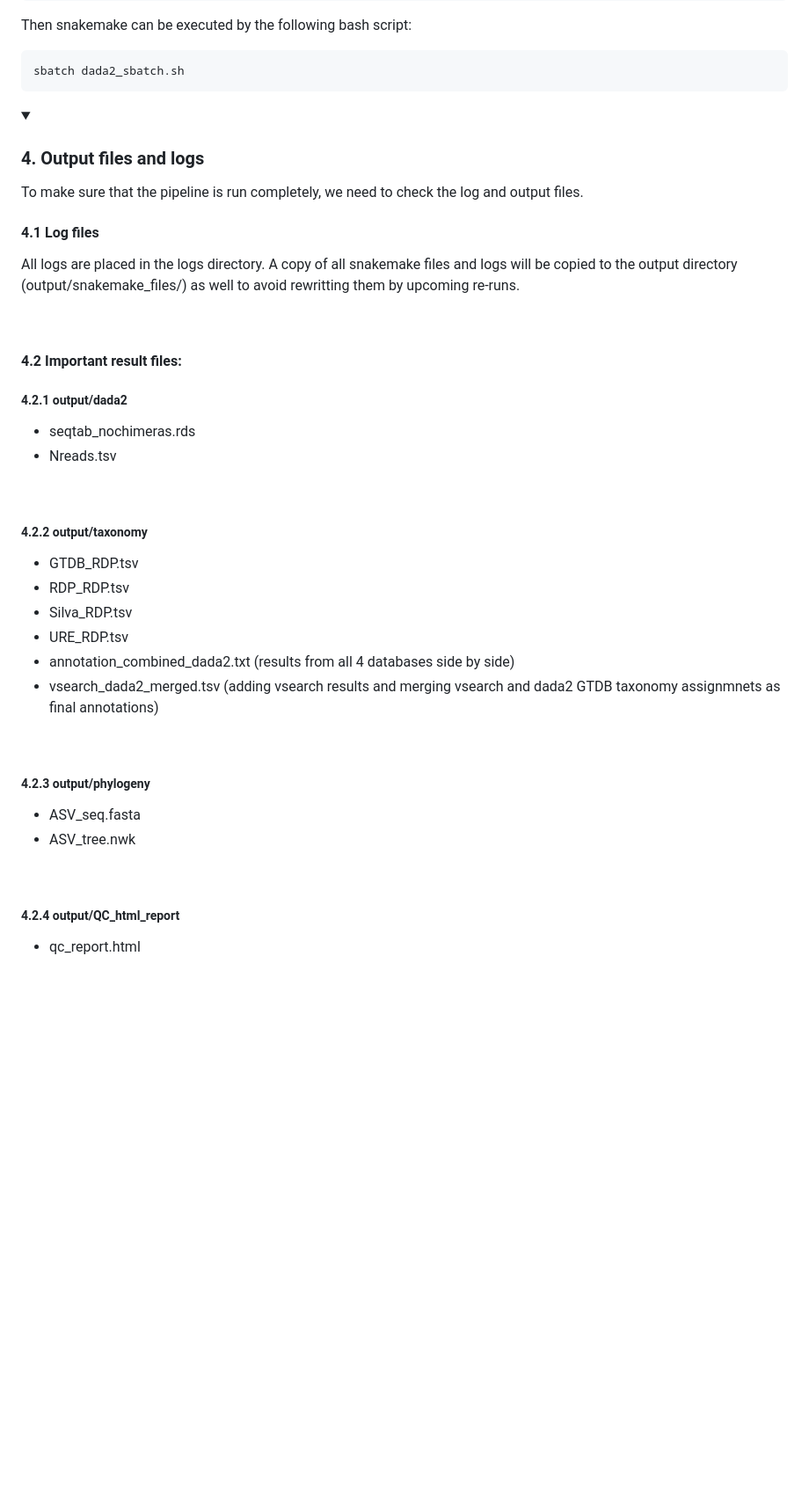
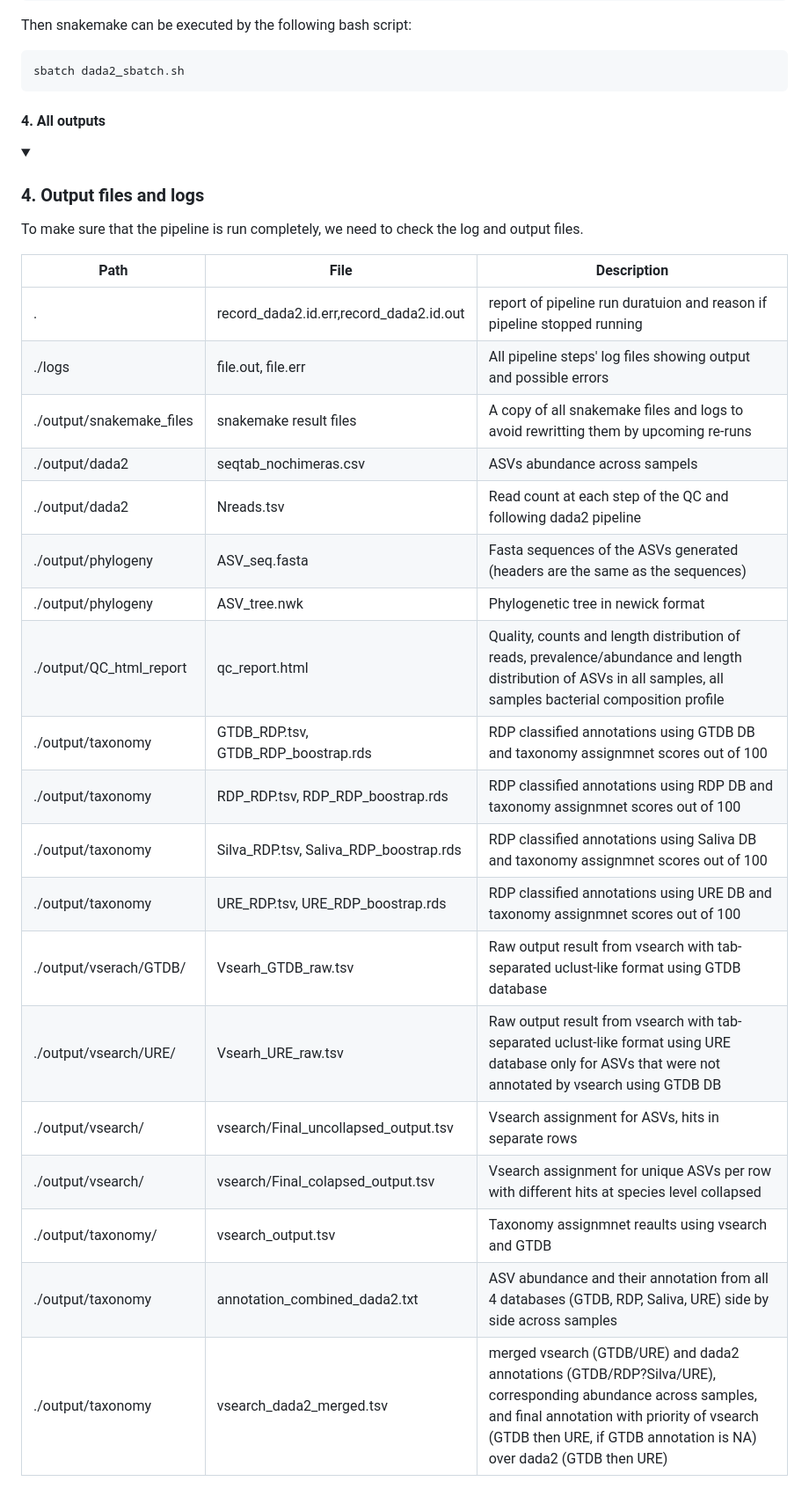
Before and after one commit to SycuroLab/FemMicro16S, a Markdown page: README.md, the part around the change printed below. Shown: that part at 88% size. Rendered like a GitHub page; folded sections open; blank space fills up the shorter version.

```diff
--- a/README.md
+++ b/README.md
@@ -283,42 +290,35 @@ Then snakemake can be executed by the following bash script:
 </details>
 
 
+#### 4. All outputs
+
 <details>
 <summary><h3 style="font-size: 24px;">4. Output files and logs</h3></summary>
 
 To make sure that the pipeline is run completely, we need to check the log and output files.
 
-#### 4.1 Log files
-All logs are placed in the logs directory.
-A copy of all snakemake files and logs will be copied to the output directory (output/snakemake_files/) as well to avoid rewritting them by upcoming re-runs.
-
-<br>
-
-#### 4.2 Important result files:
+| Path | File | Description |
+| -------------- | --------------- | ------------ |
+| . | record_dada2.id.err,record_dada2.id.out | report of pipeline run duratuion and reason if pipeline stopped running |
+| ./logs | file.out, file.err | All pipeline steps' log files showing output and possible errors |
+| ./output/snakemake_files | snakemake result files | A copy of all snakemake files and logs to avoid rewritting them by upcoming re-runs |
+| ./output/dada2 | seqtab_nochimeras.csv| ASVs abundance across sampels |
+| ./output/dada2 | Nreads.tsv | Read count at each step of the QC and following dada2 pipeline |
+| ./output/phylogeny | ASV_seq.fasta | Fasta sequences of the ASVs generated (headers are the same as the sequences) |
+| ./output/phylogeny | ASV_tree.nwk | Phylogenetic tree in newick format |
+| ./output/QC_html_report | qc_report.html | Quality, counts and length distribution of reads, prevalence/abundance and length distribution of ASVs in all samples, all samples bacterial composition profile |
+| ./output/taxonomy | GTDB_RDP.tsv, GTDB_RDP_boostrap.rds | RDP classified annotations using GTDB DB and taxonomy assignmnet scores out of 100 |
+| ./output/taxonomy | RDP_RDP.tsv, RDP_RDP_boostrap.rds | RDP classified annotations using RDP DB and taxonomy assignmnet scores out of 100 |
+| ./output/taxonomy | Silva_RDP.tsv, Saliva_RDP_boostrap.rds | RDP classified annotations using Saliva DB and taxonomy assignmnet scores out of 100 |
+| ./output/taxonomy | URE_RDP.tsv, URE_RDP_boostrap.rds | RDP classified annotations using URE DB and taxonomy assignmnet scores out of 100 |
+| ./output/vserach/GTDB/ | Vsearh_GTDB_raw.tsv | Raw output result from vsearch with tab-separated uclust-like format using GTDB database |
+| ./output/vsearch/URE/ | Vsearh_URE_raw.tsv | Raw output result from vsearch with tab-separated uclust-like format using URE database only for ASVs that were not annotated by vsearch using GTDB DB |
+| ./output/vsearch/ | vsearch/Final_uncollapsed_output.tsv | Vsearch assignment for ASVs, hits in separate rows |
+| ./output/vsearch/ | vsearch/Final_colapsed_output.tsv | Vsearch assignment for unique ASVs per row with different hits at species level collapsed |
+| ./output/taxonomy/ | vsearch_output.tsv | Taxonomy assignmnet reaults using vsearch and GTDB |
+| ./output/taxonomy | annotation_combined_dada2.txt | ASV abundance and their annotation from all 4 databases (GTDB, RDP, Saliva, URE) side by side across samples |
+| ./output/taxonomy | vsearch_dada2_merged.tsv | merged vsearch (GTDB/URE) and dada2 annotations (GTDB/RDP?Silva/URE), corresponding abundance across samples, and final annotation with priority of vsearch (GTDB then URE, if GTDB annotation is NA) over dada2 (GTDB then URE) |
 
 
-##### 4.2.1 output/dada2
-   - seqtab_nochimeras.rds
-   - Nreads.tsv
 
-<br>
-
-##### 4.2.2 output/taxonomy
-   - GTDB_RDP.tsv
-   - RDP_RDP.tsv
-   - Silva_RDP.tsv
-   - URE_RDP.tsv
-   - annotation_combined_dada2.txt (results from all 4 databases side by side)
-   - vsearch_dada2_merged.tsv (adding vsearch results and merging vsearch and dada2 GTDB taxonomy assignmnets as final annotations)
-
-<br>
-
-##### 4.2.3 output/phylogeny
-   - ASV_seq.fasta
-   - ASV_tree.nwk
-
-<br>
-
-##### 4.2.4 output/QC_html_report
-   - qc_report.html
 </details>
```
Also changed, not shown: other parts of README.md (+10 -3 lines).
